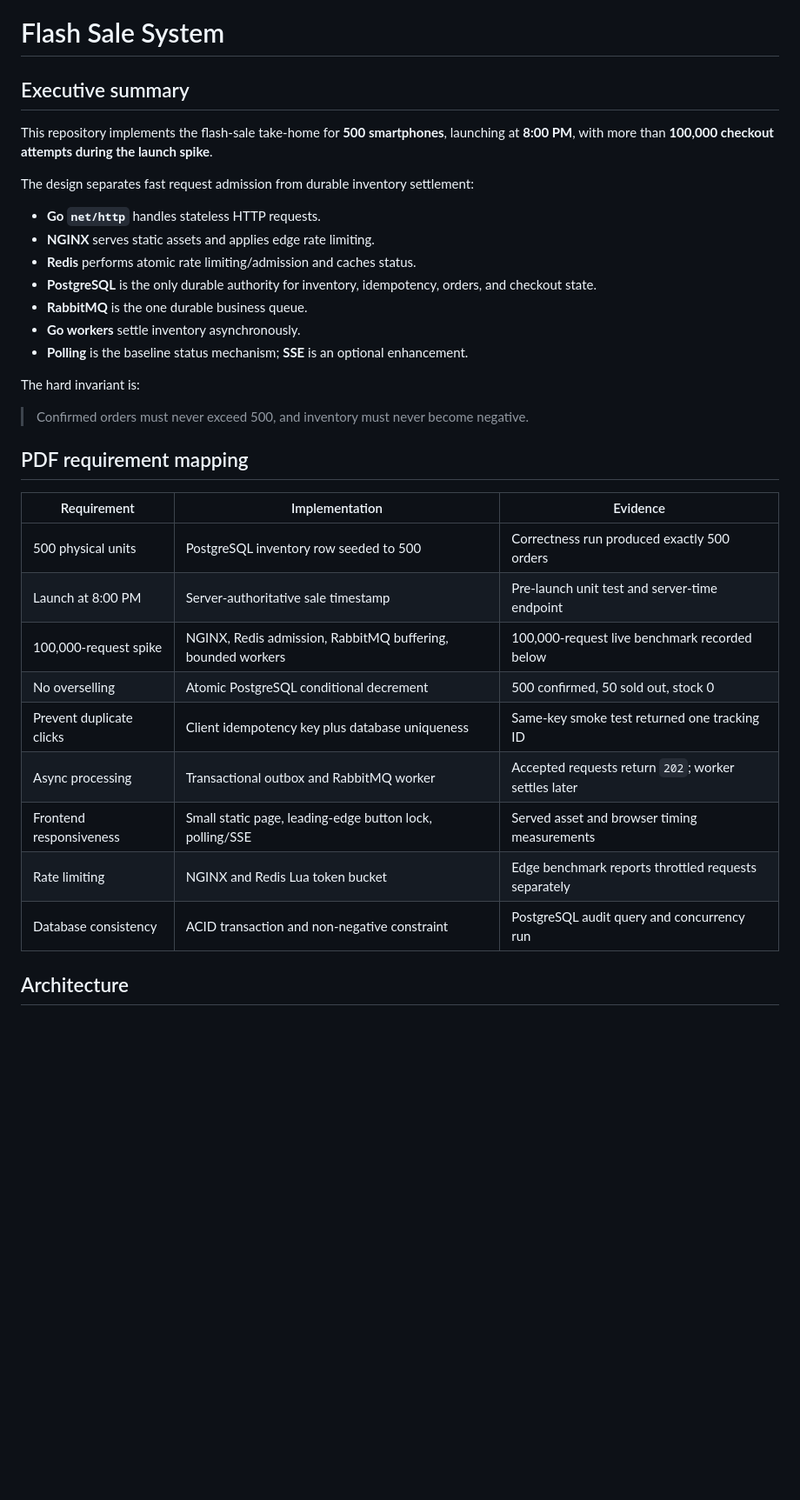
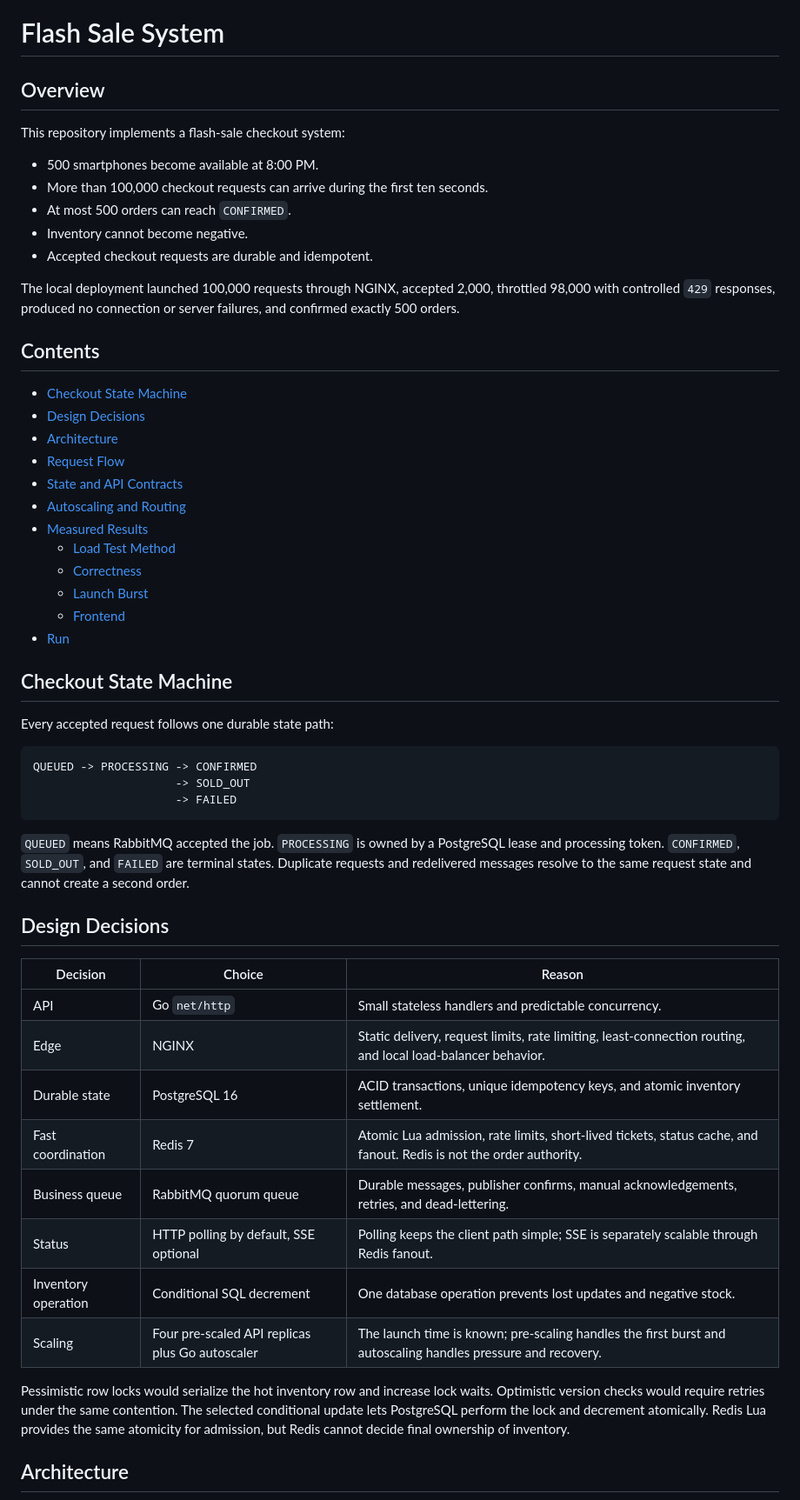
Before and after one commit to pocketradio/flashsale, a Markdown page: README.md, the part around one of its changes. Shown at 87% size. GitHub-like rendering; blank space fills up the shorter version.

````diff
--- a/README.md
+++ b/README.md
@@ -1,36 +1,58 @@
 # Flash Sale System
 
-## Executive summary
+## Overview
 
-This repository implements the flash-sale take-home for **500 smartphones**, launching at **8:00 PM**, with more than **100,000 checkout attempts during the launch spike**.
+This repository implements a flash-sale checkout system:
 
-The design separates fast request admission from durable inventory settlement:
+- 500 smartphones become available at 8:00 PM.
+- More than 100,000 checkout requests can arrive during the first ten seconds.
+- At most 500 orders can reach `CONFIRMED`.
+- Inventory cannot become negative.
+- Accepted checkout requests are durable and idempotent.
 
-- **Go `net/http`** handles stateless HTTP requests.
-- **NGINX** serves static assets and applies edge rate limiting.
-- **Redis** performs atomic rate limiting/admission and caches status.
-- **PostgreSQL** is the only durable authority for inventory, idempotency, orders, and checkout state.
-- **RabbitMQ** is the one durable business queue.
-- **Go workers** settle inventory asynchronously.
-- **Polling** is the baseline status mechanism; **SSE** is an optional enhancement.
+The local deployment launched 100,000 requests through NGINX, accepted 2,000, throttled 98,000 with controlled `429` responses, produced no connection or server failures, and confirmed exactly 500 orders.
 
-The hard invariant is:
+## Contents
 
-> Confirmed orders must never exceed 500, and inventory must never become negative.
+- [Checkout State Machine](#checkout-state-machine)
+- [Design Decisions](#design-decisions)
+- [Architecture](#architecture)
+- [Request Flow](#request-flow)
+- [State and API Contracts](#state-and-api-contracts)
+- [Autoscaling and Routing](#autoscaling-and-routing)
+- [Measured Results](#measured-results)
+  - [Load Test Method](#load-test-method)
+  - [Correctness](#correctness)
+  - [Launch Burst](#launch-burst)
+  - [Frontend](#frontend)
+- [Run](#run)
 
-## PDF requirement mapping
+## Checkout State Machine
 
-| Requirement | Implementation | Evidence |
+Every accepted request follows one durable state path:
+
+```text
+QUEUED -> PROCESSING -> CONFIRMED
+                     -> SOLD_OUT
+                     -> FAILED
+```
+
+`QUEUED` means RabbitMQ accepted the job. `PROCESSING` is owned by a PostgreSQL lease and processing token. `CONFIRMED`, `SOLD_OUT`, and `FAILED` are terminal states. Duplicate requests and redelivered messages resolve to the same request state and cannot create a second order.
+
+## Design Decisions
+
+| Decision | Choice | Reason |
 |---|---|---|
-| 500 physical units | PostgreSQL inventory row seeded to 500 | Correctness run produced exactly 500 orders |
-| Launch at 8:00 PM | Server-authoritative sale timestamp | Pre-launch unit test and server-time endpoint |
-| 100,000-request spike | NGINX, Redis admission, RabbitMQ buffering, bounded workers | 100,000-request live benchmark recorded below |
-| No overselling | Atomic PostgreSQL conditional decrement | 500 confirmed, 50 sold out, stock 0 |
-| Prevent duplicate clicks | Client idempotency key plus database uniqueness | Same-key smoke test returned one tracking ID |
-| Async processing | Transactional outbox and RabbitMQ worker | Accepted requests return `202`; worker settles later |
-| Frontend responsiveness | Small static page, leading-edge button lock, polling/SSE | Served asset and browser timing measurements |
-| Rate limiting | NGINX and Redis Lua token bucket | Edge benchmark reports throttled requests separately |
-| Database consistency | ACID transaction and non-negative constraint | PostgreSQL audit query and concurrency run |
+| API | Go `net/http` | Small stateless handlers and predictable concurrency. |
+| Edge | NGINX | Static delivery, request limits, rate limiting, least-connection routing, and local load-balancer behavior. |
+| Durable state | PostgreSQL 16 | ACID transactions, unique idempotency keys, and atomic inventory settlement. |
+| Fast coordination | Redis 7 | Atomic Lua admission, rate limits, short-lived tickets, status cache, and fanout. Redis is not the order authority. |
+| Business queue | RabbitMQ quorum queue | Durable messages, publisher confirms, manual acknowledgements, retries, and dead-lettering. |
+| Status | HTTP polling by default, SSE optional | Polling keeps the client path simple; SSE is separately scalable through Redis fanout. |
+| Inventory operation | Conditional SQL decrement | One database operation prevents lost updates and negative stock. |
+| Scaling | Four pre-scaled API replicas plus Go autoscaler | The launch time is known; pre-scaling handles the first burst and autoscaling handles pressure and recovery. |
+
+Pessimistic row locks would serialize the hot inventory row and increase lock waits. Optimistic version checks would require retries under the same contention. The selected conditional update lets PostgreSQL perform the lock and decrement atomically. Redis Lua provides the same atomicity for admission, but Redis cannot decide final ownership of inventory.
 
 ## Architecture
 
````
Also changed, not shown: other parts of README.md (+93 -161 lines).
